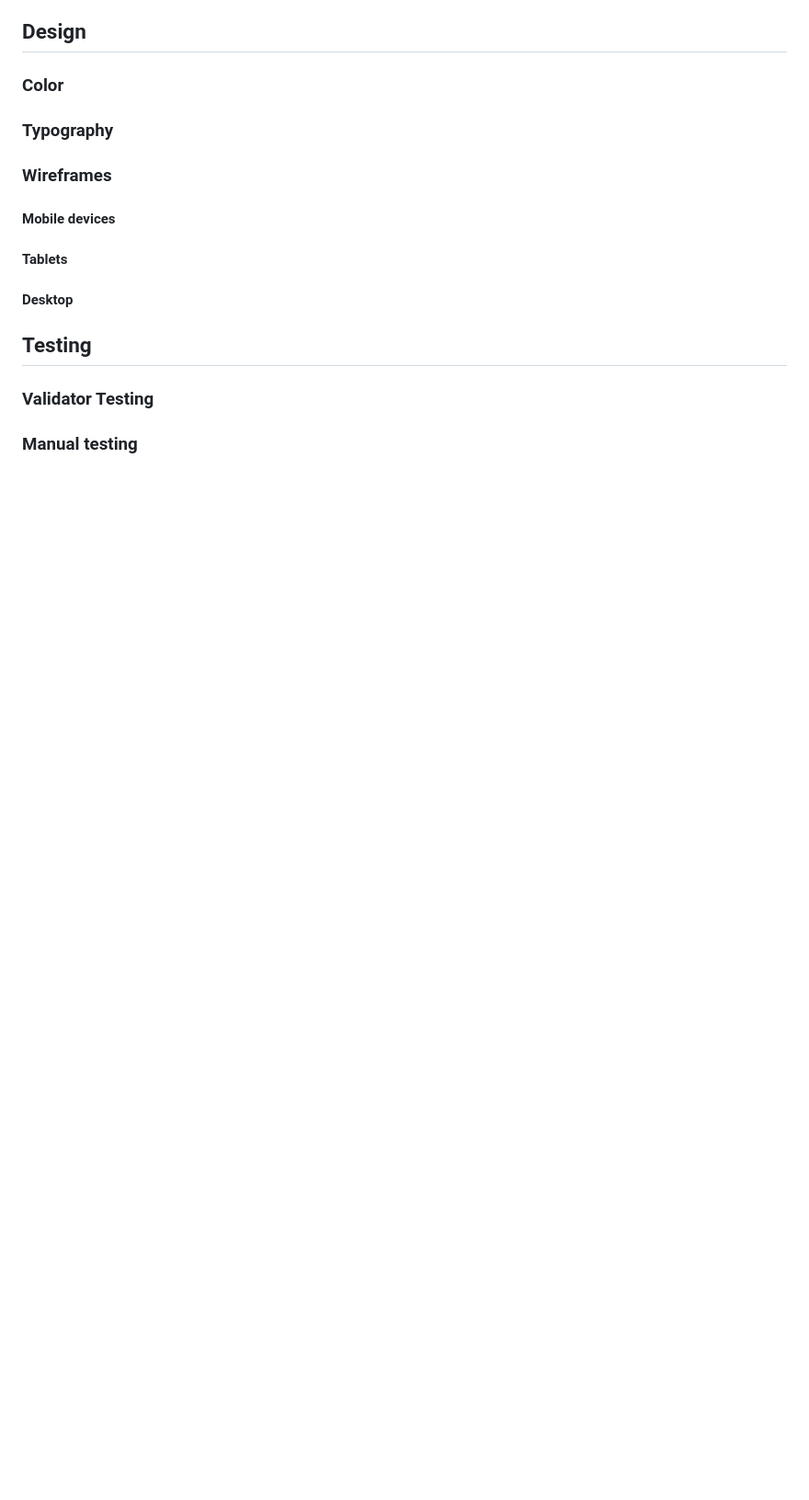
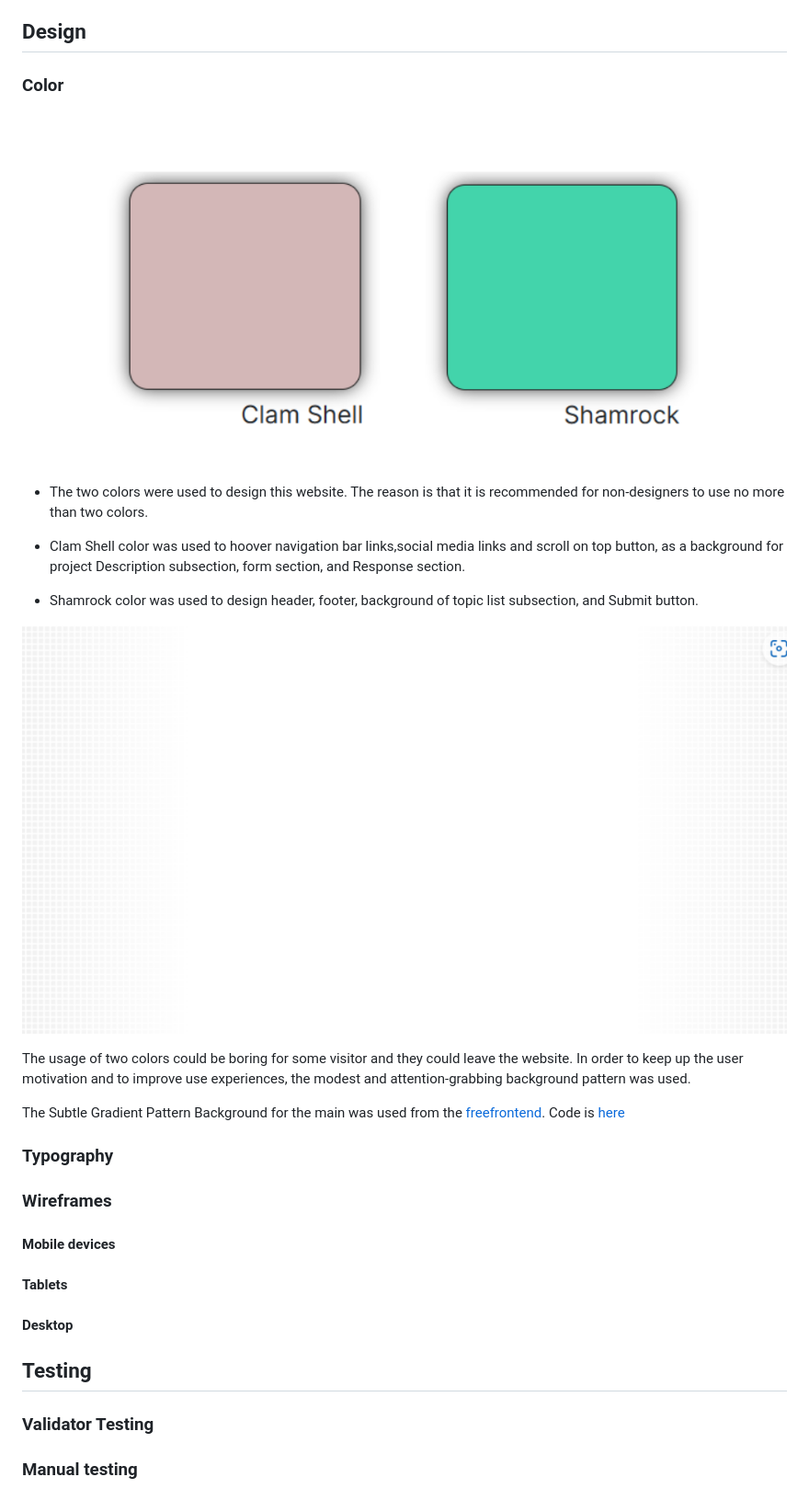
Before and after one commit to zhannamatuzak/porada-de, a Markdown page: README.md, the part around the change. Shown: that part at 92% size. GitHub-like rendering; pictures changed too: documentation/main-background.png (added); blank space fills up the shorter version.

Commit message:
Add content to color subsection

```diff
--- a/README.md
+++ b/README.md
@@ -78,6 +78,20 @@ If the user decides not to fill in the form, he leaves the page/website or surfs
 
 ### Color
 
+![Website-colors](documentation/website-colors.png)
+
+- The two colors were used to design this website. The reason is that it is recommended for non-designers to use no more than two colors.
+
+- Clam Shell color was used to hoover navigation bar links,social media links and scroll on top button, as a background for project Description subsection, form section, and Response section.
+
+- Shamrock color was used to design header, footer, background of topic list subsection, and Submit button.
+
+![Main-background](documentation/main-background.png)
+
+The usage of two colors could be boring for some visitor and they could leave the website. In order to keep up the user motivation and to improve use experiences, the modest and attention-grabbing background pattern was used.
+
+The Subtle Gradient Pattern Background for the main was used from the [freefrontend](https://freefrontend.com/css-background-patterns/). Code is [here](https://codepen.io/chris22smith/pen/pGNVwZ)
+
 
 
 
```
